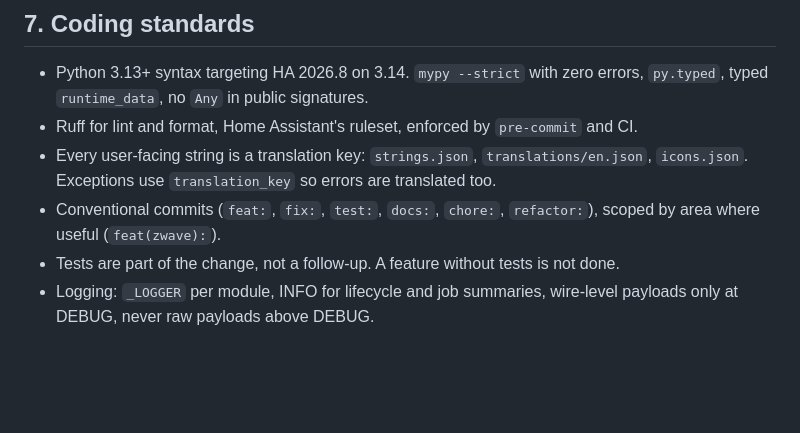
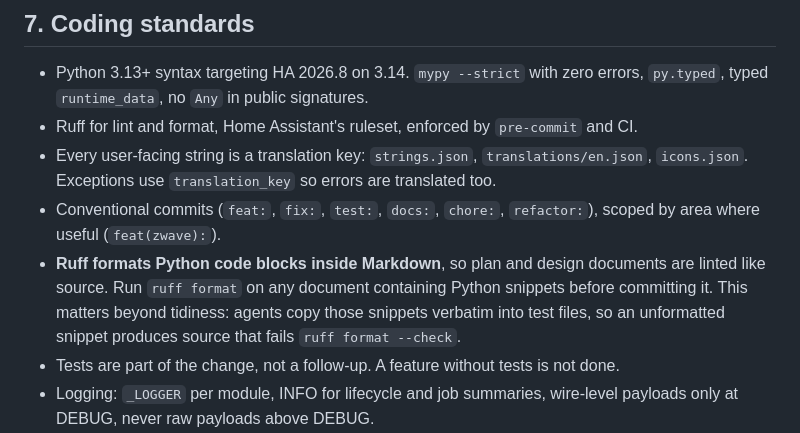
Before and after one commit to jayanty/ha-device-links, a Markdown page: CLAUDE.md, the part around the change. GitHub-like rendering; blank space fills up the shorter version.

Commit message:
style: format the Python snippets inside the Phase 1A plan
Ruff formats code blocks inside Markdown, so the plan document is linted like
source. Its snippets were not format-clean, which turned CI red on dev and,
worse, meant agents copying those snippets verbatim into test files would
produce source that also failed ruff format --check. Formatting the document
fixes both. Recorded the rule in CLAUDE.md.

Co-Authored-By: Claude Opus 5 <noreply@anthropic.com>

```diff
--- a/CLAUDE.md
+++ b/CLAUDE.md
@@ -261,6 +261,10 @@ Debug bundles land in `/config/device_links/debug/<timestamp>.json` and never le
   `icons.json`. Exceptions use `translation_key` so errors are translated too.
 - Conventional commits (`feat:`, `fix:`, `test:`, `docs:`, `chore:`, `refactor:`), scoped by
   area where useful (`feat(zwave):`).
+- **Ruff formats Python code blocks inside Markdown**, so plan and design documents are
+  linted like source. Run `ruff format` on any document containing Python snippets before
+  committing it. This matters beyond tidiness: agents copy those snippets verbatim into
+  test files, so an unformatted snippet produces source that fails `ruff format --check`.
 - Tests are part of the change, not a follow-up. A feature without tests is not done.
 - Logging: `_LOGGER` per module, INFO for lifecycle and job summaries, wire-level payloads
   only at DEBUG, never raw payloads above DEBUG.
```
Also changed, not shown: 1 other file.
